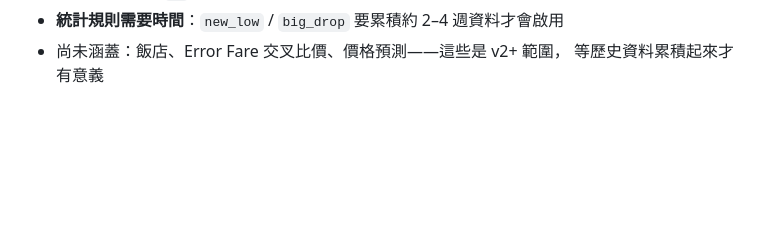
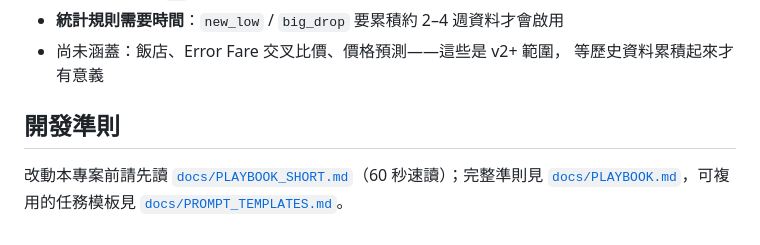
Before and after one commit to HookPKC/farehunter, a Markdown page: README.md, the part around the change. Drawn GitHub-style; blank space fills up the shorter version.

Commit message:
README：已知限制章節後新增「開發準則」入口連結（PLAYBOOK/短版/Prompt 模板），僅此一段

```diff
--- a/README.md
+++ b/README.md
@@ -118,3 +118,7 @@ python -m pytest tests/ -v           # 跑測試（15 個，不需網路與金
 - **統計規則需要時間**：`new_low` / `big_drop` 要累積約 2–4 週資料才會啟用
 - 尚未涵蓋：飯店、Error Fare 交叉比價、價格預測——這些是 v2+ 範圍，
   等歷史資料累積起來才有意義
+
+## 開發準則
+
+改動本專案前請先讀 [`docs/PLAYBOOK_SHORT.md`](docs/PLAYBOOK_SHORT.md)（60 秒速讀）；完整準則見 [`docs/PLAYBOOK.md`](docs/PLAYBOOK.md)，可複用的任務模板見 [`docs/PROMPT_TEMPLATES.md`](docs/PROMPT_TEMPLATES.md)。
```
